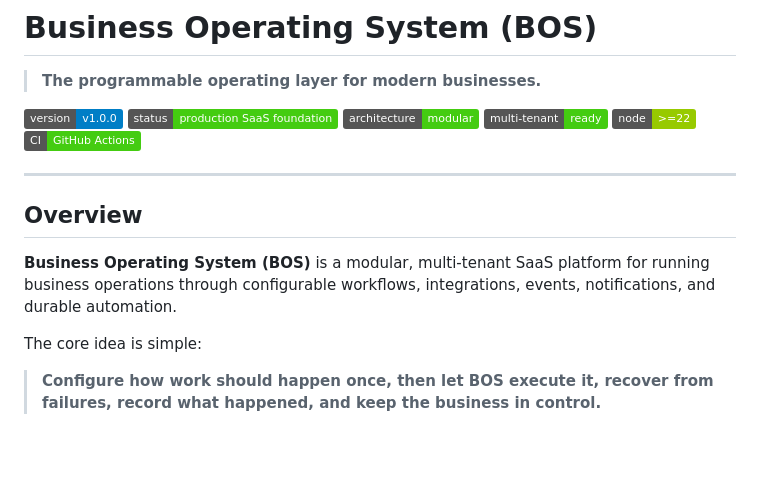
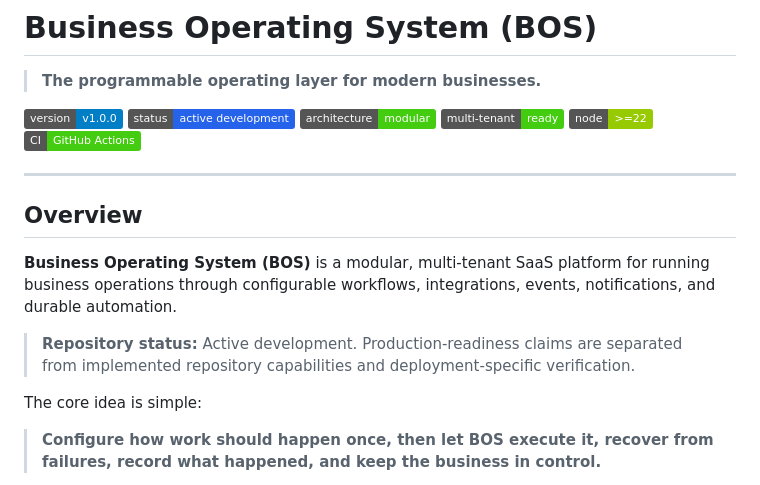
Before and after one commit to Olori24/Business-Operating-System-, a Markdown page: README.md, the part around the change. Drawn GitHub-style; badges without logos; blank space fills up the shorter version.

Commit message:
docs: tighten portfolio positioning and evidence language

```diff
--- a/README.md
+++ b/README.md
@@ -3,7 +3,7 @@
 > **The programmable operating layer for modern businesses.**
 
 ![Version](https://img.shields.io/badge/version-v1.0.0-blue)
-![Status](https://img.shields.io/badge/status-production%20SaaS%20foundation-success)
+![Status](https://img.shields.io/badge/status-active%20development-2563eb)
 ![Architecture](https://img.shields.io/badge/architecture-modular-success)
 ![Multi--Tenant](https://img.shields.io/badge/multi--tenant-ready-success)
 ![Node](https://img.shields.io/badge/node-%3E%3D22-green)
@@ -14,6 +14,8 @@
 ## Overview
 
 **Business Operating System (BOS)** is a modular, multi-tenant SaaS platform for running business operations through configurable workflows, integrations, events, notifications, and durable automation.
+
+> **Repository status:** Active development. Production-readiness claims are separated from implemented repository capabilities and deployment-specific verification.
 
 The core idea is simple:
 
```
